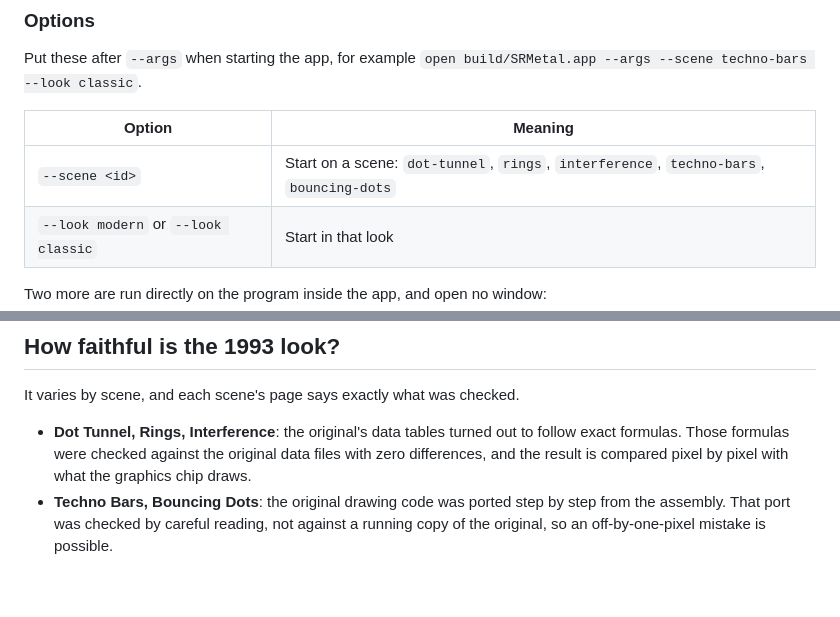
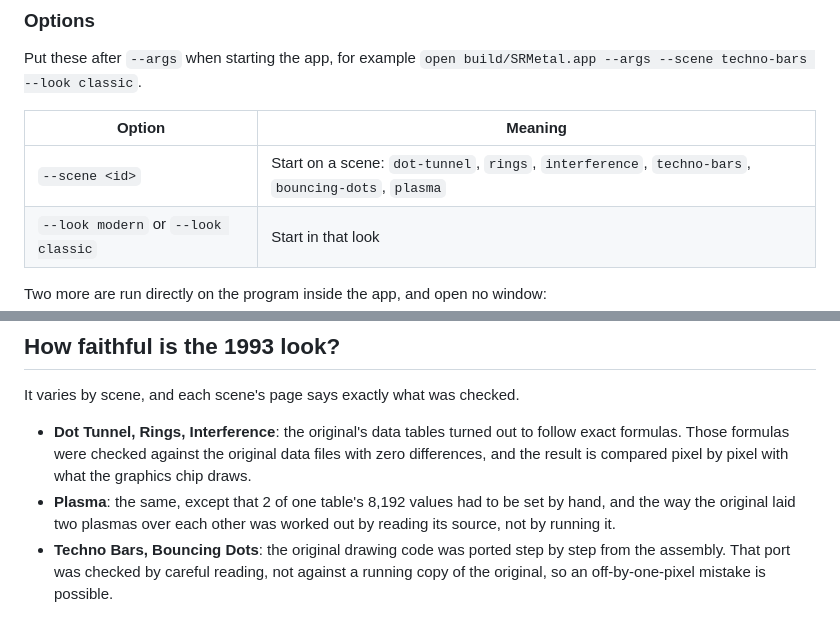
Before and after one commit to dk-notice/second-reality-scenes-metal, a Markdown page: README.md, 2 parts joined by grey strips. GitHub-like rendering; blank space fills up the shorter version.

```diff
--- a/README.md
+++ b/README.md
@@ -71,7 +74,7 @@ Put these after `--args` when starting the app, for example
 
 | Option | Meaning |
 |---|---|
-| `--scene <id>` | Start on a scene: `dot-tunnel`, `rings`, `interference`, `techno-bars`, `bouncing-dots` |
+| `--scene <id>` | Start on a scene: `dot-tunnel`, `rings`, `interference`, `techno-bars`, `bouncing-dots`, `plasma` |
 | `--look modern` or `--look classic` | Start in that look |
 
 Two more are run directly on the program inside the app, and open no window:
@@ -103,6 +106,8 @@ It varies by scene, and each scene's page says exactly what was checked.
 - **Dot Tunnel, Rings, Interference**: the original's data tables turned out to follow exact formulas. Those
   formulas were checked against the original data files with zero differences, and the result is compared
   pixel by pixel with what the graphics chip draws.
+- **Plasma**: the same, except that 2 of one table's 8,192 values had to be set by hand, and the way the
+  original laid two plasmas over each other was worked out by reading its source, not by running it.
 - **Techno Bars, Bouncing Dots**: the original drawing code was ported step by step from the assembly.
   That port was checked by careful reading, not against a running copy of the original, so an
   off-by-one-pixel mistake is possible.
```
Also changed, not shown: other parts of README.md (+5 -2 lines), docs/how-it-works.md (+7 -5 lines), docs/scenes/plasma.md (added, +163 -0 lines), state.md (+27 -6 lines), docs/images/plasma-classic.png (added), docs/images/plasma-modern.png (added), 4 other files.
